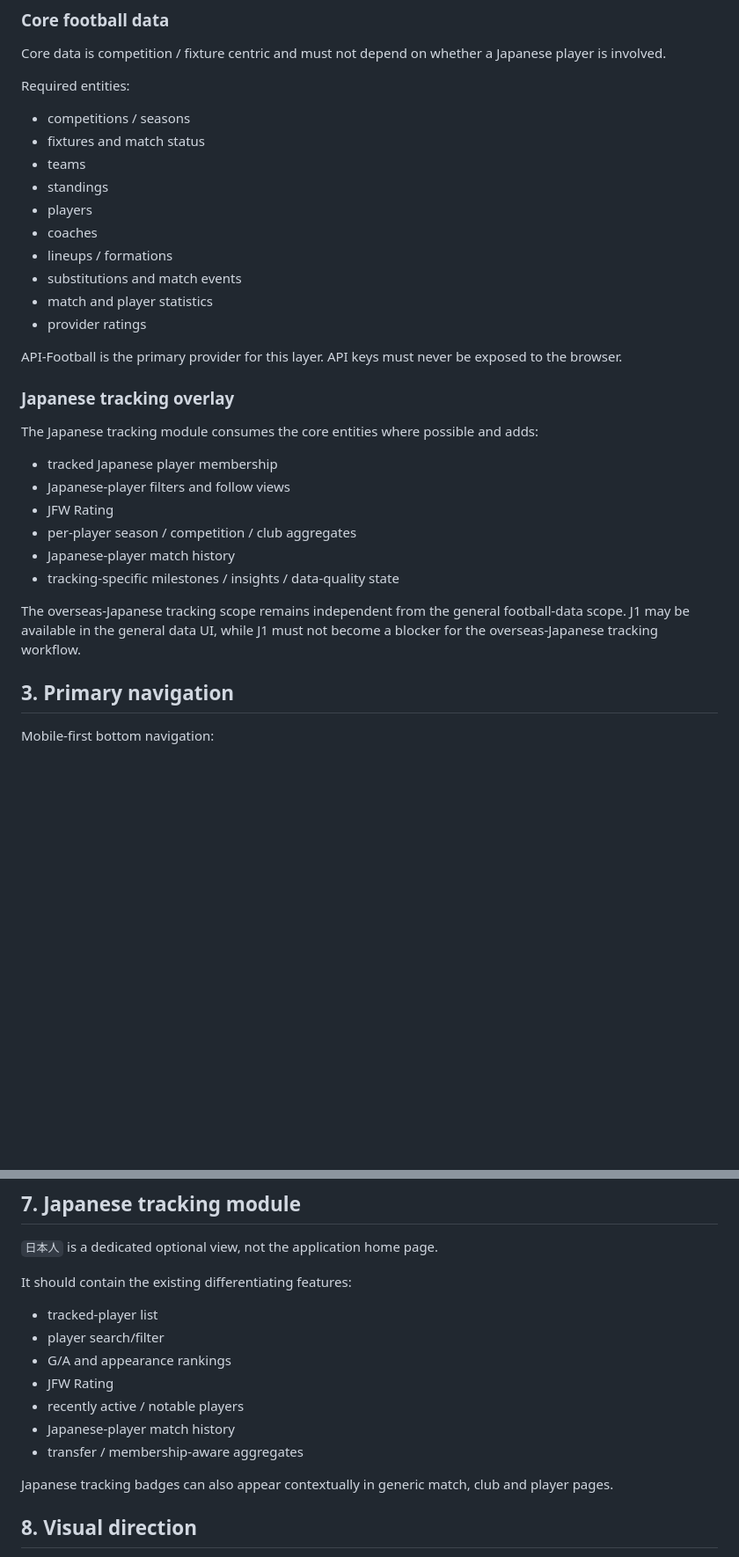
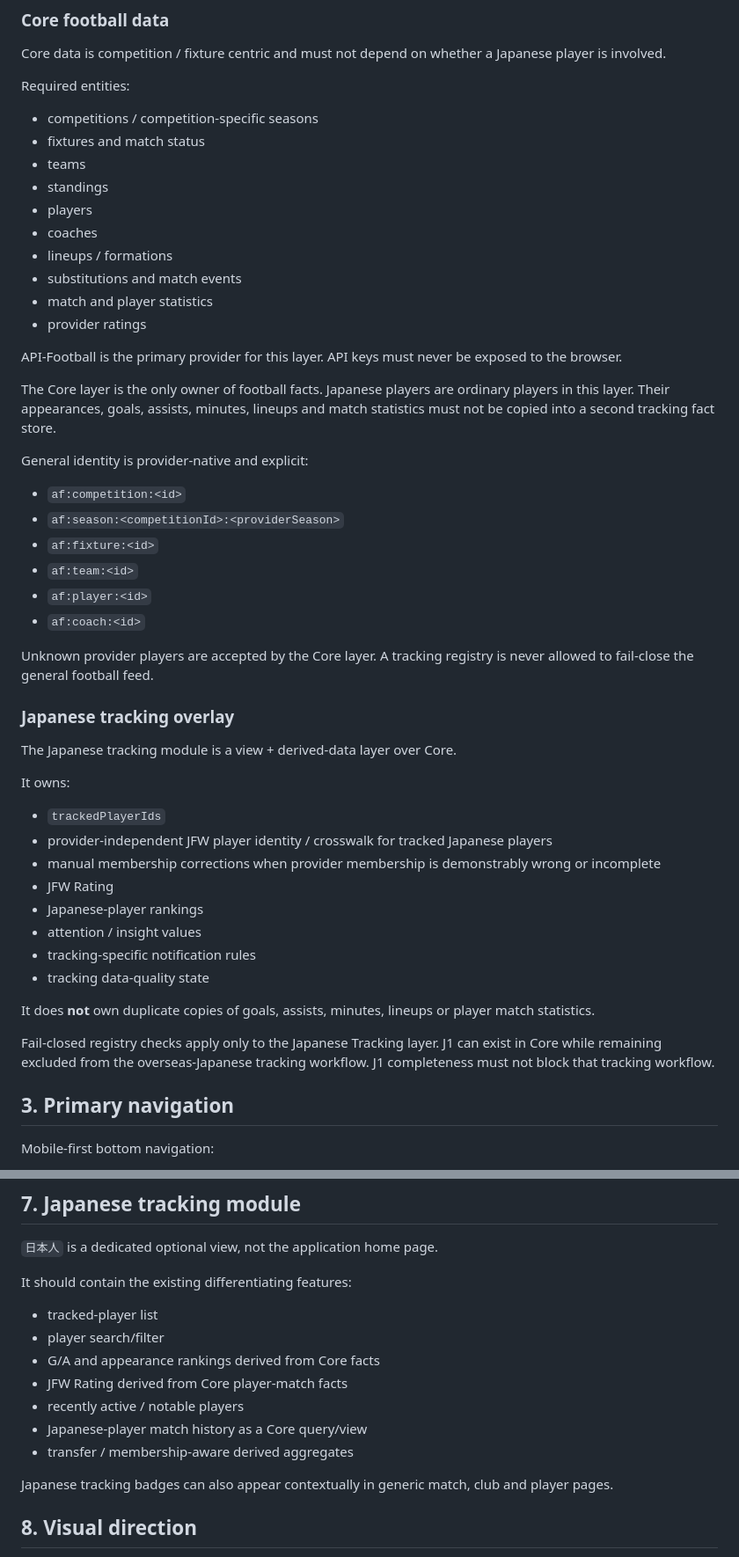
Before and after one commit to ssdkllpd/japanese-football-watch, a Markdown page: docs/data-app-v2-direction.md, 2 parts joined by grey strips. Shown at 88% size. Rendered like a GitHub page; blank space fills up the shorter version.

```diff
--- a/docs/data-app-v2-direction.md
+++ b/docs/data-app-v2-direction.md
@@ -17,7 +17,7 @@ Japanese-player tracking remains a first-class optional module layered on top of
 Core data is competition / fixture centric and must not depend on whether a Japanese player is involved.
 
 Required entities:
-- competitions / seasons
+- competitions / competition-specific seasons
 - fixtures and match status
 - teams
 - standings
@@ -30,17 +30,35 @@ Required entities:
 
 API-Football is the primary provider for this layer. API keys must never be exposed to the browser.
 
+The Core layer is the only owner of football facts. Japanese players are ordinary players in this layer. Their appearances, goals, assists, minutes, lineups and match statistics must not be copied into a second tracking fact store.
+
+General identity is provider-native and explicit:
+- `af:competition:<id>`
+- `af:season:<competitionId>:<providerSeason>`
+- `af:fixture:<id>`
+- `af:team:<id>`
+- `af:player:<id>`
+- `af:coach:<id>`
+
+Unknown provider players are accepted by the Core layer. A tracking registry is never allowed to fail-close the general football feed.
+
 ### Japanese tracking overlay
 
-The Japanese tracking module consumes the core entities where possible and adds:
-- tracked Japanese player membership
-- Japanese-player filters and follow views
+The Japanese tracking module is a view + derived-data layer over Core.
+
+It owns:
+- `trackedPlayerIds`
+- provider-independent JFW player identity / crosswalk for tracked Japanese players
+- manual membership corrections when provider membership is demonstrably wrong or incomplete
 - JFW Rating
-- per-player season / competition / club aggregates
-- Japanese-player match history
-- tracking-specific milestones / insights / data-quality state
+- Japanese-player rankings
+- attention / insight values
+- tracking-specific notification rules
+- tracking data-quality state
 
-The overseas-Japanese tracking scope remains independent from the general football-data scope. J1 may be available in the general data UI, while J1 must not become a blocker for the overseas-Japanese tracking workflow.
+It does **not** own duplicate copies of goals, assists, minutes, lineups or player match statistics.
+
+Fail-closed registry checks apply only to the Japanese Tracking layer. J1 can exist in Core while remaining excluded from the overseas-Japanese tracking workflow. J1 completeness must not block that tracking workflow.
 
 ## 3. Primary navigation
 
@@ -107,11 +129,11 @@ Existing local favourites may be migrated instead of discarded.
 It should contain the existing differentiating features:
 - tracked-player list
 - player search/filter
-- G/A and appearance rankings
-- JFW Rating
+- G/A and appearance rankings derived from Core facts
+- JFW Rating derived from Core player-match facts
 - recently active / notable players
-- Japanese-player match history
-- transfer / membership-aware aggregates
+- Japanese-player match history as a Core query/view
+- transfer / membership-aware derived aggregates
 
 Japanese tracking badges can also appear contextually in generic match, club and player pages.
 
```
Also changed, not shown: other parts of docs/data-app-v2-direction.md (+159 -12 lines).
